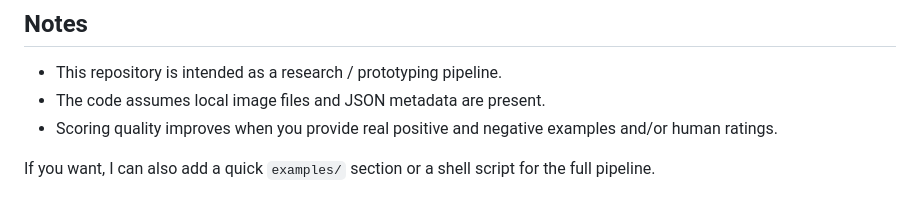
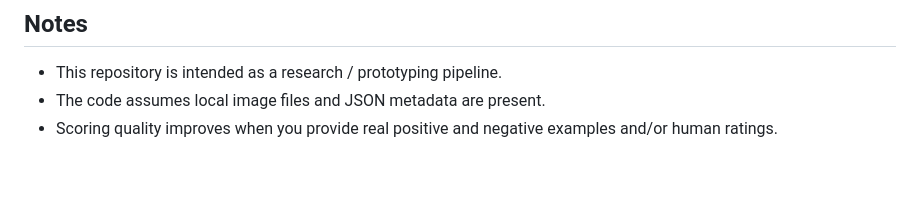
Before and after one commit to PetaJezek/vintedscraper, a Markdown page: README.md, the part around the change. Rendered like a GitHub page; blank space fills up the shorter version.

```diff
--- a/README.md
+++ b/README.md
@@ -350,5 +350,3 @@ Ensure you run commands under `.venv/bin/python` or activate the virtual environ
 - This repository is intended as a research / prototyping pipeline.
 - The code assumes local image files and JSON metadata are present.
 - Scoring quality improves when you provide real positive and negative examples and/or human ratings.
-
-If you want, I can also add a quick `examples/` section or a shell script for the full pipeline.
```
